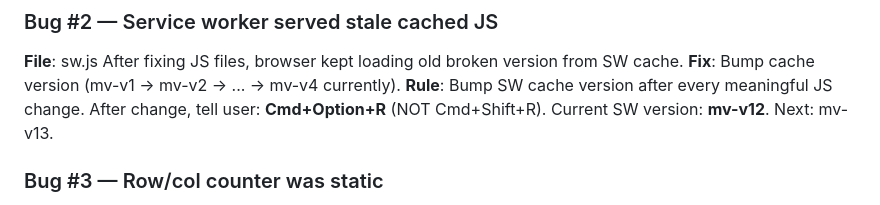
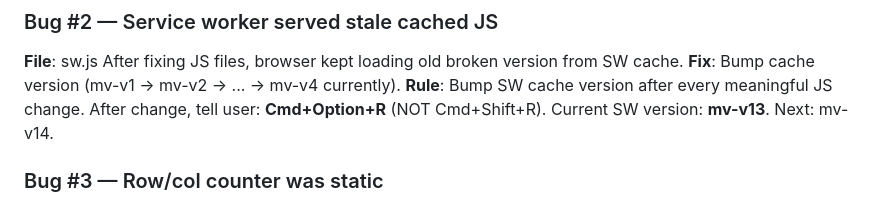
Before and after one commit to Yugal68/my-vault, a Markdown page: tasks/lessons.md, the part around the change. Rendered like a GitHub page.

Commit message:
docs: fix stale SW version reference (mv-v13)

```diff
--- a/tasks/lessons.md
+++ b/tasks/lessons.md
@@ -34,7 +34,7 @@ After fixing JS files, browser kept loading old broken version from SW cache.
 **Fix**: Bump cache version (mv-v1 → mv-v2 → ... → mv-v4 currently).
 **Rule**: Bump SW cache version after every meaningful JS change.
 After change, tell user: **Cmd+Option+R** (NOT Cmd+Shift+R).
-Current SW version: **mv-v12**. Next: mv-v13.
+Current SW version: **mv-v13**. Next: mv-v14.
 
 ### Bug #3 — Row/col counter was static
 **File**: js/ui.js — showTable()
```
